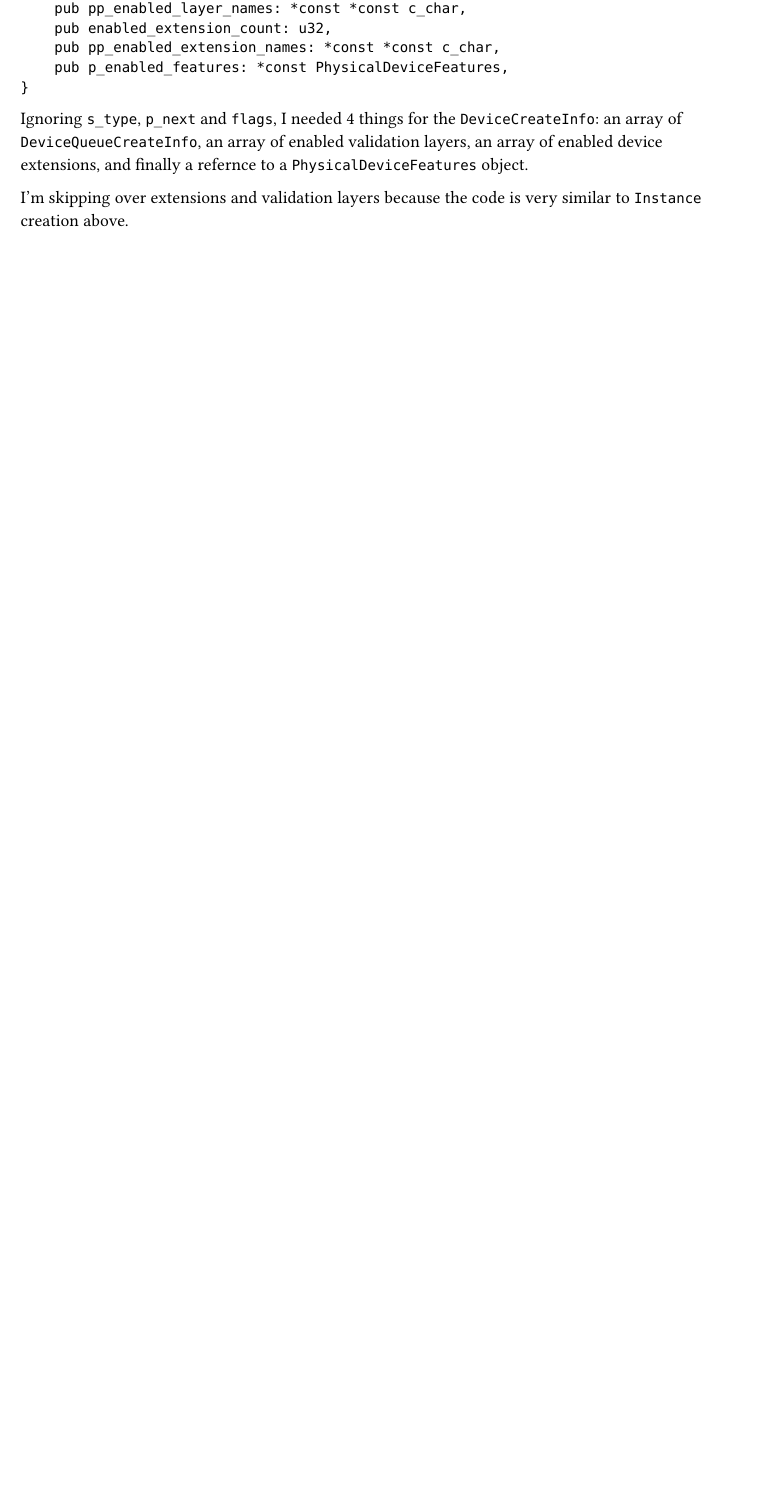
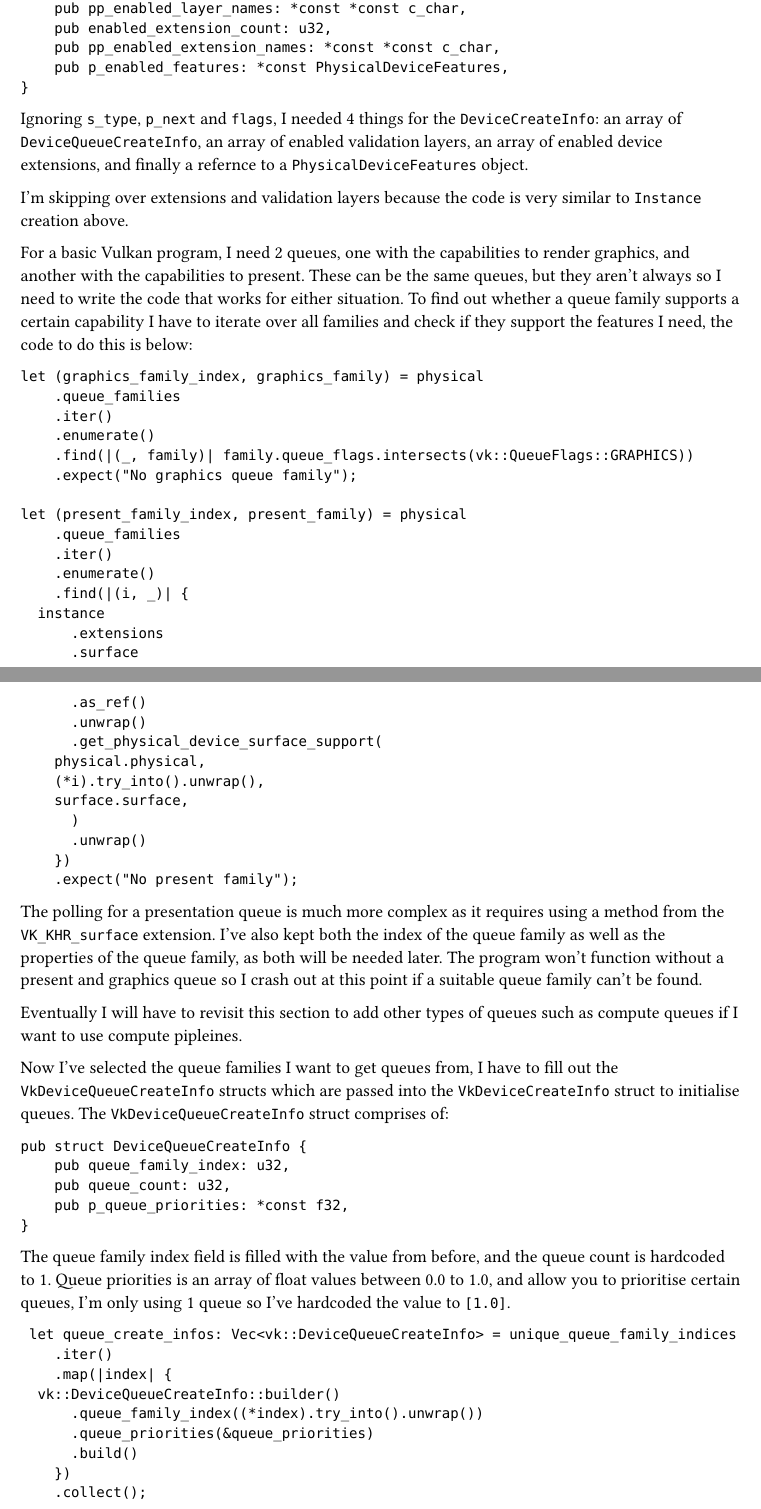
Before and after one commit to jw2476/cslog, a Typst document (devlogs/mod.typ, which reads devlogs/triangle/mod.typ): part of page 9 of 25 before the commit and two parts of pages 9 and 10 of 27 after it, the two joined at a grey line, cut so that both start at the same text, the shorter picture padded with empty space. Compiled offline with Typst 0.15.

Commit message:
Finish device documentation

````diff
--- a/devlogs/triangle/mod.typ
+++ b/devlogs/triangle/mod.typ
@@ -404,3 +404,60 @@ pub struct DeviceCreateInfo {
 Ignoring `s_type`, `p_next` and `flags`, I needed 4 things for the `DeviceCreateInfo`: an array of `DeviceQueueCreateInfo`, an array of enabled validation layers, an array of enabled device extensions, and finally a refernce to a `PhysicalDeviceFeatures` object.
 
 I'm skipping over extensions and validation layers because the code is very similar to `Instance` creation above.
+
+For a basic Vulkan program, I need 2 queues, one with the capabilities to render graphics, and another with the capabilities to present. These can be the same queues, but they aren't always so I need to write the code that works for either situation. To find out whether a queue family supports a certain capability I have to iterate over all families and check if they support the features I need, the code to do this is below:
+
+```pretty-rs
+let (graphics_family_index, graphics_family) = physical
+    .queue_families
+    .iter()
+    .enumerate()
+    .find(|(_, family)| family.queue_flags.intersects(vk::QueueFlags::GRAPHICS))
+    .expect("No graphics queue family");
+
+let (present_family_index, present_family) = physical
+    .queue_families
+    .iter()
+    .enumerate()
+    .find(|(i, _)| {
+	instance
+	    .extensions
+	    .surface
+	    .as_ref()
+	    .unwrap()
+	    .get_physical_device_surface_support(
+		physical.physical,
+		(*i).try_into().unwrap(),
+		surface.surface,
+	    )
+	    .unwrap()
+    })
+    .expect("No present family");
+```
+
+The polling for a presentation queue is much more complex as it requires using a method from the `VK_KHR_surface` extension. I've also kept both the index of the queue family as well as the properties of the queue family, as both will be needed later. The program won't function without a present and graphics queue so I crash out at this point if a suitable queue family can't be found.
+
+Eventually I will have to revisit this section to add other types of queues such as compute queues if I want to use compute pipleines.
+
+Now I've selected the queue families I want to get queues from, I have to fill out the `VkDeviceQueueCreateInfo` structs which are passed into the `VkDeviceCreateInfo` struct to initialise queues. The `VkDeviceQueueCreateInfo` struct comprises of:
+
+```pretty-rs
+pub struct DeviceQueueCreateInfo {
+    pub queue_family_index: u32,
+    pub queue_count: u32,
+    pub p_queue_priorities: *const f32,
+}
+```
+
+The queue family index field is filled with the value from before, and the queue count is hardcoded to 1. Queue priorities is an array of float values between 0.0 to 1.0, and allow you to prioritise certain queues, I'm only using 1 queue so I've hardcoded the value to `[1.0]`.
+
+```pretty-rs
+ let queue_create_infos: Vec<vk::DeviceQueueCreateInfo> = unique_queue_family_indices
+    .iter()
+    .map(|index| {
+	vk::DeviceQueueCreateInfo::builder()
+	    .queue_family_index((*index).try_into().unwrap())
+	    .queue_priorities(&queue_priorities)
+	    .build()
+    })
+    .collect();
@@ -406,0 +472 @@ I'm skipping over extensions and validation layers because the code is very simi
+```pretty-rs
@@ -406,0 +484 @@ I'm skipping over extensions and validation layers because the code is very simi
+```pretty-rs
````
Also changed, not shown: devlogs/triangle/mod.typ (56 more changed lines), 2 other files.
